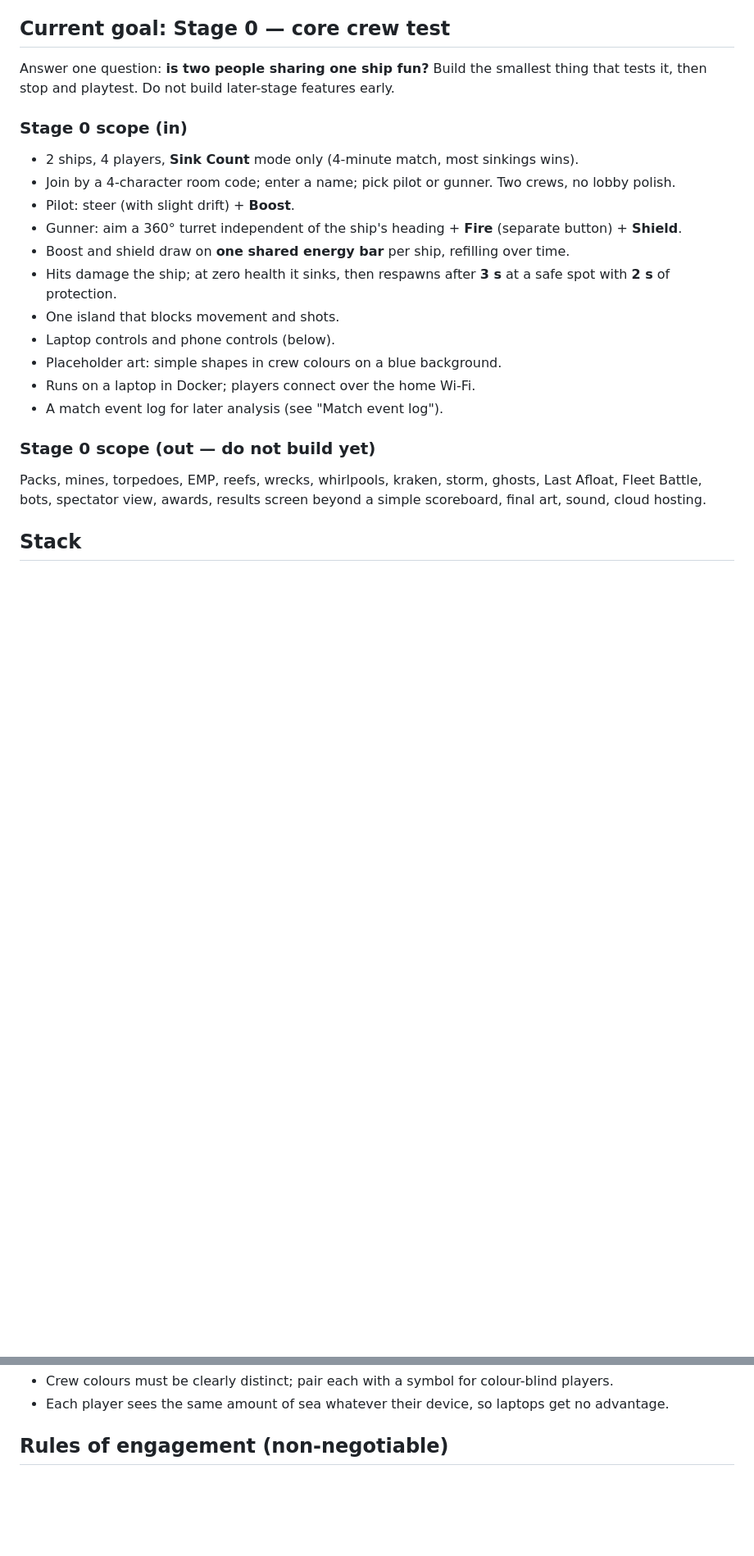
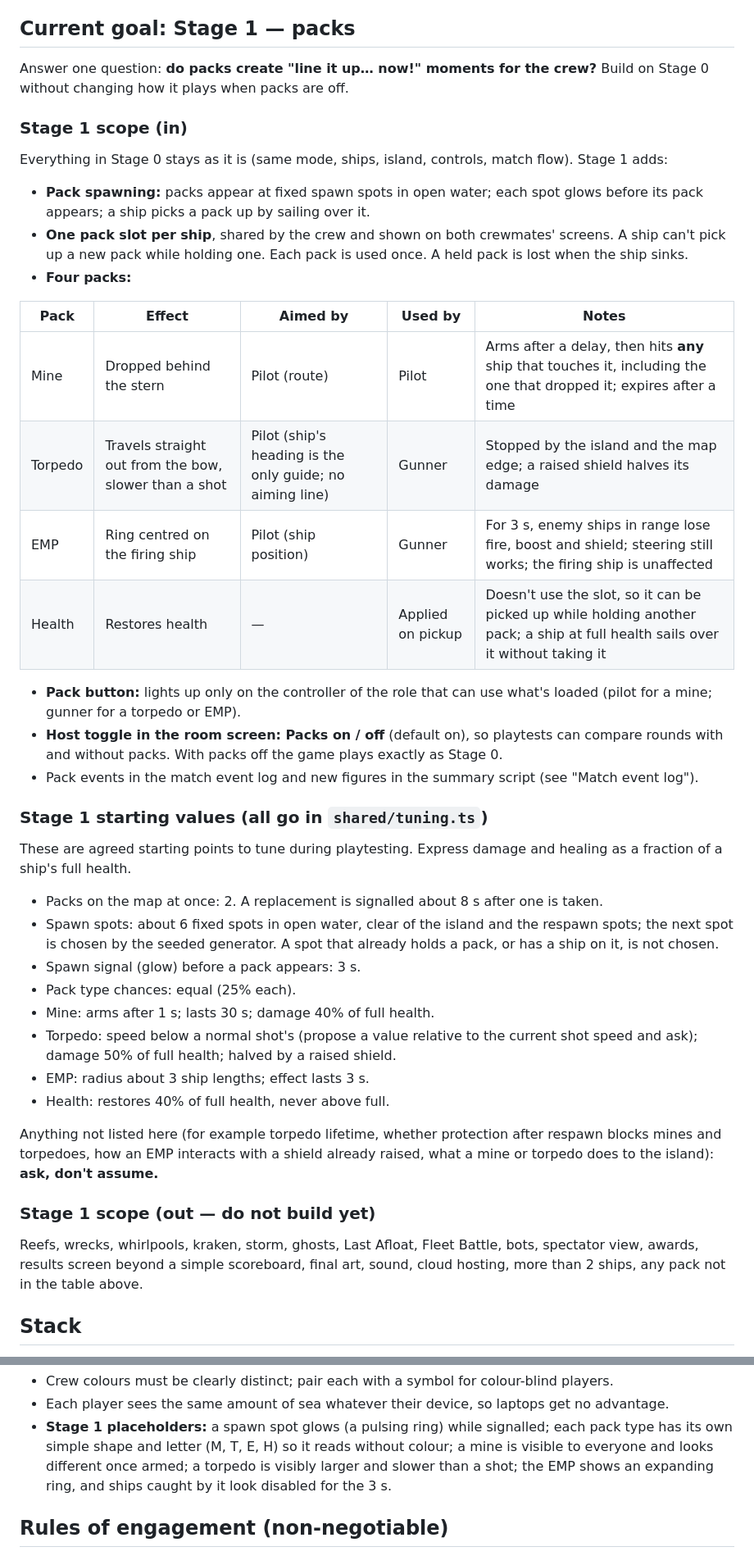
Before and after one commit to SSJoey/sink-or-sail, a Markdown page: CLAUDE.md, 2 parts joined by grey strips. Shown at 82% size. Rendered like a GitHub page; blank space fills up the shorter version.

```diff
--- a/CLAUDE.md
+++ b/CLAUDE.md
@@ -31,27 +31,47 @@ Full design: `docs/design.md` (exported from the "Sink or Sail — Game Design"
 - Server test files run one at a time (they share a port). Tests log to a temporary folder via `LOG_DIR`, never to the real `logs/`.
 - Phaser's own touch input is off (`input: { touch: false }`). Our touch layer handles all touch; Phaser's window-wide touch listener made aiming fire the gun.
 
-## Current goal: Stage 0 — core crew test
+## Current goal: Stage 1 — packs
 
-Answer one question: **is two people sharing one ship fun?** Build the smallest thing that tests it, then stop and playtest. Do not build later-stage features early.
+Answer one question: **do packs create "line it up… now!" moments for the crew?** Build on Stage 0 without changing how it plays when packs are off.
 
-### Stage 0 scope (in)
+### Stage 1 scope (in)
 
-- 2 ships, 4 players, **Sink Count** mode only (4-minute match, most sinkings wins).
-- Join by a 4-character room code; enter a name; pick pilot or gunner. Two crews, no lobby polish.
-- Pilot: steer (with slight drift) + **Boost**.
-- Gunner: aim a 360° turret independent of the ship's heading + **Fire** (separate button) + **Shield**.
-- Boost and shield draw on **one shared energy bar** per ship, refilling over time.
-- Hits damage the ship; at zero health it sinks, then respawns after **3 s** at a safe spot with **2 s** of protection.
-- One island that blocks movement and shots.
-- Laptop controls and phone controls (below).
-- Placeholder art: simple shapes in crew colours on a blue background.
-- Runs on a laptop in Docker; players connect over the home Wi-Fi.
-- A match event log for later analysis (see "Match event log").
+Everything in Stage 0 stays as it is (same mode, ships, island, controls, match flow). Stage 1 adds:
 
-### Stage 0 scope (out — do not build yet)
+- **Pack spawning:** packs appear at fixed spawn spots in open water; each spot glows before its pack appears; a ship picks a pack up by sailing over it.
+- **One pack slot per ship**, shared by the crew and shown on both crewmates' screens. A ship can't pick up a new pack while holding one. Each pack is used once. A held pack is lost when the ship sinks.
+- **Four packs:**
 
-Packs, mines, torpedoes, EMP, reefs, wrecks, whirlpools, kraken, storm, ghosts, Last Afloat, Fleet Battle, bots, spectator view, awards, results screen beyond a simple scoreboard, final art, sound, cloud hosting.
+| Pack | Effect | Aimed by | Used by | Notes |
+| --- | --- | --- | --- | --- |
+| Mine | Dropped behind the stern | Pilot (route) | Pilot | Arms after a delay, then hits **any** ship that touches it, including the one that dropped it; expires after a time |
+| Torpedo | Travels straight out from the bow, slower than a shot | Pilot (ship's heading is the only guide; no aiming line) | Gunner | Stopped by the island and the map edge; a raised shield halves its damage |
+| EMP | Ring centred on the firing ship | Pilot (ship position) | Gunner | For 3 s, enemy ships in range lose fire, boost and shield; steering still works; the firing ship is unaffected |
+| Health | Restores health | — | Applied on pickup | Doesn't use the slot, so it can be picked up while holding another pack; a ship at full health sails over it without taking it |
+
+- **Pack button:** lights up only on the controller of the role that can use what's loaded (pilot for a mine; gunner for a torpedo or EMP).
+- **Host toggle in the room screen: Packs on / off** (default on), so playtests can compare rounds with and without packs. With packs off the game plays exactly as Stage 0.
+- Pack events in the match event log and new figures in the summary script (see "Match event log").
+
+### Stage 1 starting values (all go in `shared/tuning.ts`)
+
+These are agreed starting points to tune during playtesting. Express damage and healing as a fraction of a ship's full health.
+
+- Packs on the map at once: 2. A replacement is signalled about 8 s after one is taken.
+- Spawn spots: about 6 fixed spots in open water, clear of the island and the respawn spots; the next spot is chosen by the seeded generator. A spot that already holds a pack, or has a ship on it, is not chosen.
+- Spawn signal (glow) before a pack appears: 3 s.
+- Pack type chances: equal (25% each).
+- Mine: arms after 1 s; lasts 30 s; damage 40% of full health.
+- Torpedo: speed below a normal shot's (propose a value relative to the current shot speed and ask); damage 50% of full health; halved by a raised shield.
+- EMP: radius about 3 ship lengths; effect lasts 3 s.
+- Health: restores 40% of full health, never above full.
+
+Anything not listed here (for example torpedo lifetime, whether protection after respawn blocks mines and torpedoes, how an EMP interacts with a shield already raised, what a mine or torpedo does to the island): **ask, don't assume.**
+
+### Stage 1 scope (out — do not build yet)
+
+Reefs, wrecks, whirlpools, kraken, storm, ghosts, Last Afloat, Fleet Battle, bots, spectator view, awards, results screen beyond a simple scoreboard, final art, sound, cloud hosting, more than 2 ships, any pack not in the table above.
 
 ## Stack
 
@@ -105,5 +130,6 @@ The server records each match for analysis and, later, for awards. Log events, n
 - Crew colours must be clearly distinct; pair each with a symbol for colour-blind players.
 - Each player sees the same amount of sea whatever their device, so laptops get no advantage.
+- **Stage 1 placeholders:** a spawn spot glows (a pulsing ring) while signalled; each pack type has its own simple shape and letter (M, T, E, H) so it reads without colour; a mine is visible to everyone and looks different once armed; a torpedo is visibly larger and slower than a shot; the EMP shows an expanding ring, and ships caught by it look disabled for the 3 s.
 
 ## Rules of engagement (non-negotiable)
 
```
Also changed, not shown: other parts of CLAUDE.md (+51 -36 lines), docs/design.md (+1 -0 lines).
